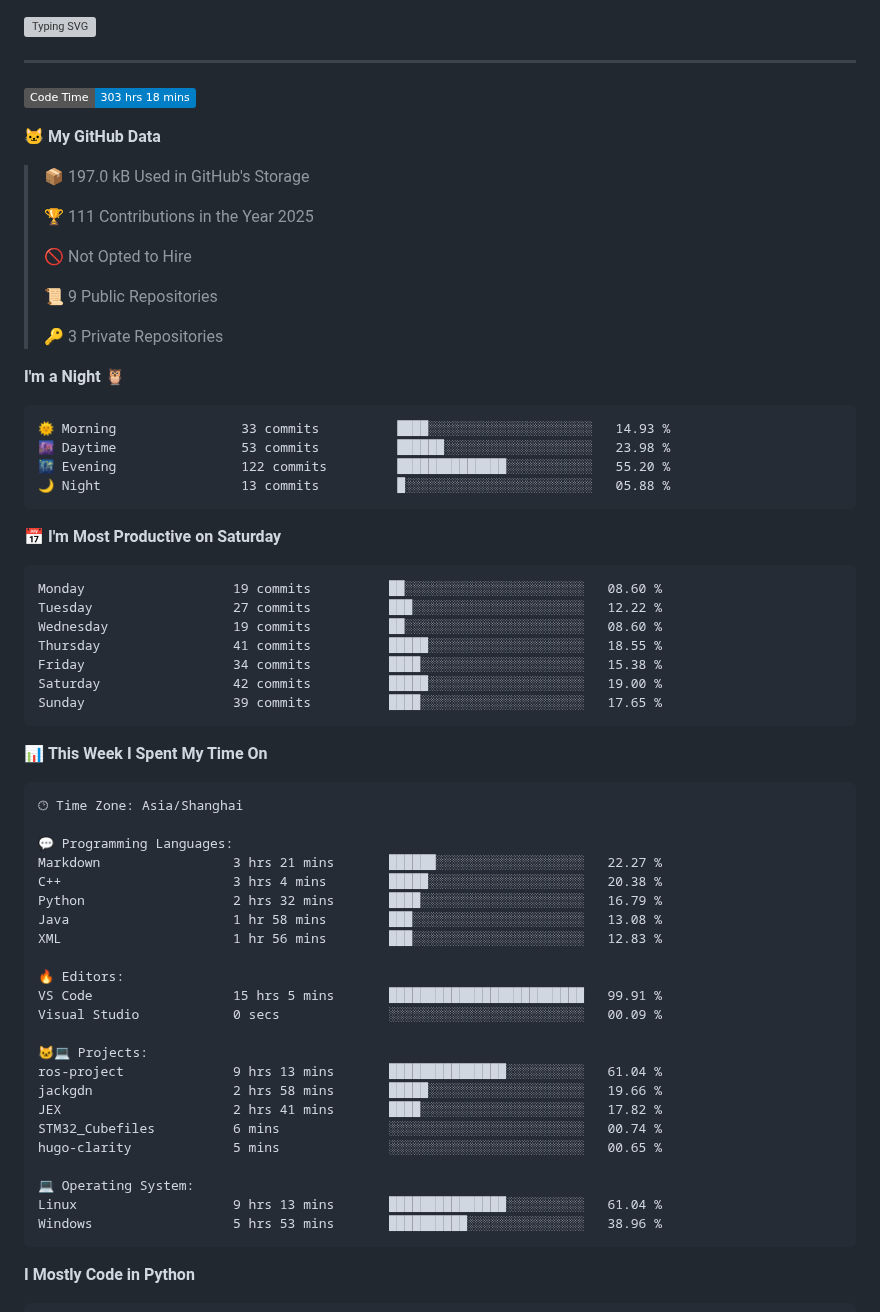
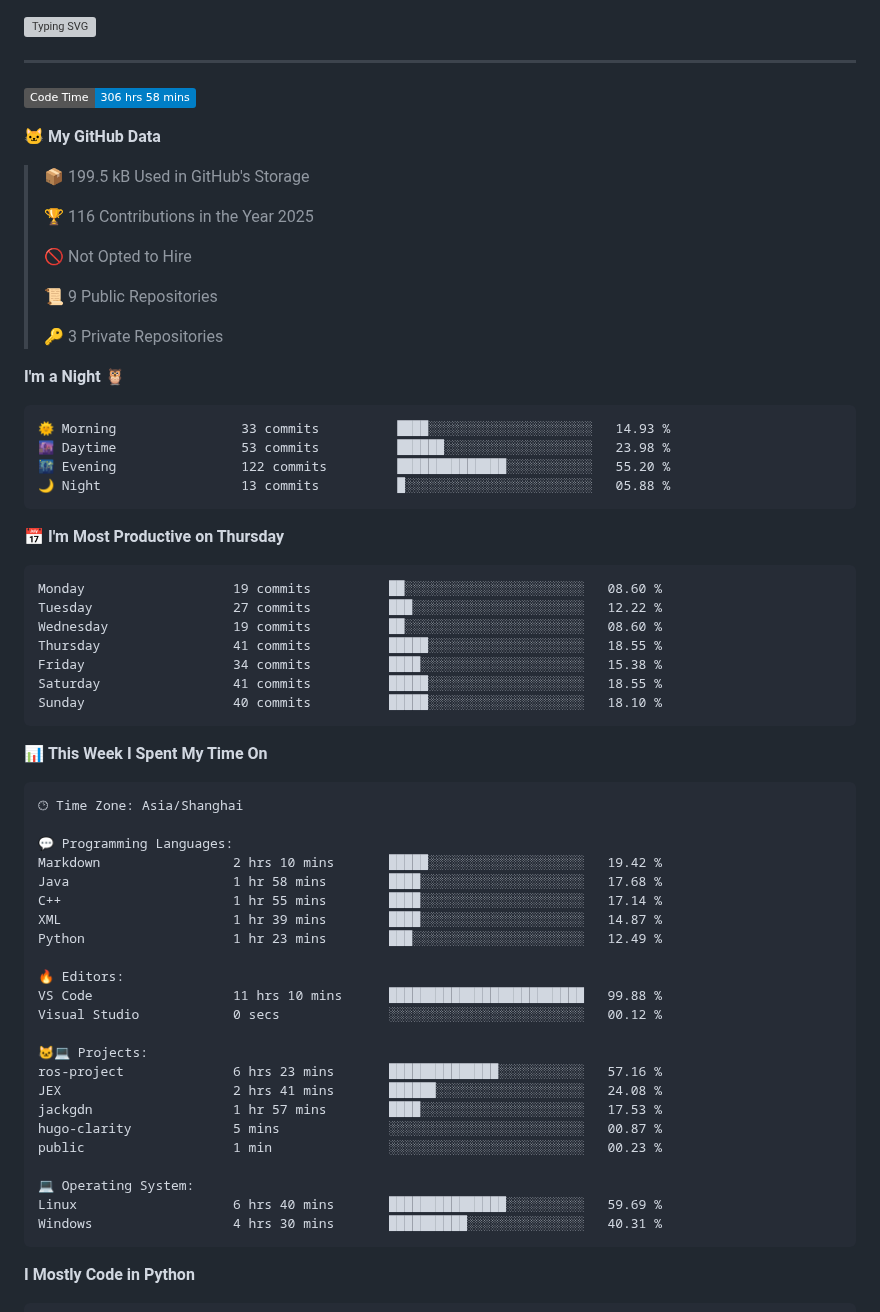
Before and after one commit to jackgdn/jackgdn, a Markdown page: README.md, the part around one of its changes. Drawn GitHub-style; badges without logos; grey boxes are pictures that could not be loaded.

Commit message:
Updated with Dev Metrics

````diff
--- a/README.md
+++ b/README.md
@@ -3,13 +3,13 @@
 ---
 
 <!--START_SECTION:waka-->
-![Code Time](http://img.shields.io/badge/Code%20Time-303%20hrs%2018%20mins-blue)
+![Code Time](http://img.shields.io/badge/Code%20Time-306%20hrs%2058%20mins-blue)
 
 **🐱 My GitHub Data**
 
-> 📦 197.0 kB Used in GitHub's Storage
+> 📦 199.5 kB Used in GitHub's Storage
  >
-> 🏆 111 Contributions in the Year 2025
+> 🏆 116 Contributions in the Year 2025
  >
 > 🚫 Not Opted to Hire
  >
@@ -25,7 +25,7 @@
 🌃 Evening                122 commits         ██████████████░░░░░░░░░░░   55.20 %
 🌙 Night                  13 commits          █░░░░░░░░░░░░░░░░░░░░░░░░   05.88 %
 ```
-📅 **I'm Most Productive on Saturday**
+📅 **I'm Most Productive on Thursday**
 
 ```text
 Monday                   19 commits          ██░░░░░░░░░░░░░░░░░░░░░░░   08.60 %
@@ -33,8 +33,8 @@ Tuesday                  27 commits          ███░░░░░░░░
 Wednesday                19 commits          ██░░░░░░░░░░░░░░░░░░░░░░░   08.60 %
 Thursday                 41 commits          █████░░░░░░░░░░░░░░░░░░░░   18.55 %
 Friday                   34 commits          ████░░░░░░░░░░░░░░░░░░░░░   15.38 %
-Saturday                 42 commits          █████░░░░░░░░░░░░░░░░░░░░   19.00 %
-Sunday                   39 commits          ████░░░░░░░░░░░░░░░░░░░░░   17.65 %
+Saturday                 41 commits          █████░░░░░░░░░░░░░░░░░░░░   18.55 %
+Sunday                   40 commits          █████░░░░░░░░░░░░░░░░░░░░   18.10 %
 ```
 
 
@@ -44,26 +44,26 @@ Sunday                   39 commits          ████░░░░░░░
 🕑︎ Time Zone: Asia/Shanghai
 
 💬 Programming Languages:
-Markdown                 3 hrs 21 mins       ██████░░░░░░░░░░░░░░░░░░░   22.27 %
-C++                      3 hrs 4 mins        █████░░░░░░░░░░░░░░░░░░░░   20.38 %
-Python                   2 hrs 32 mins       ████░░░░░░░░░░░░░░░░░░░░░   16.79 %
-Java                     1 hr 58 mins        ███░░░░░░░░░░░░░░░░░░░░░░   13.08 %
-XML                      1 hr 56 mins        ███░░░░░░░░░░░░░░░░░░░░░░   12.83 %
+Markdown                 2 hrs 10 mins       █████░░░░░░░░░░░░░░░░░░░░   19.42 %
+Java                     1 hr 58 mins        ████░░░░░░░░░░░░░░░░░░░░░   17.68 %
+C++                      1 hr 55 mins        ████░░░░░░░░░░░░░░░░░░░░░   17.14 %
+XML                      1 hr 39 mins        ████░░░░░░░░░░░░░░░░░░░░░   14.87 %
+Python                   1 hr 23 mins        ███░░░░░░░░░░░░░░░░░░░░░░   12.49 %
 
 🔥 Editors:
-VS Code                  15 hrs 5 mins       █████████████████████████   99.91 %
-Visual Studio            0 secs              ░░░░░░░░░░░░░░░░░░░░░░░░░   00.09 %
+VS Code                  11 hrs 10 mins      █████████████████████████   99.88 %
+Visual Studio            0 secs              ░░░░░░░░░░░░░░░░░░░░░░░░░   00.12 %
 
 🐱‍💻 Projects:
-ros-project              9 hrs 13 mins       ███████████████░░░░░░░░░░   61.04 %
-jackgdn                  2 hrs 58 mins       █████░░░░░░░░░░░░░░░░░░░░   19.66 %
-JEX                      2 hrs 41 mins       ████░░░░░░░░░░░░░░░░░░░░░   17.82 %
-STM32_Cubefiles          6 mins              ░░░░░░░░░░░░░░░░░░░░░░░░░   00.74 %
-hugo-clarity             5 mins              ░░░░░░░░░░░░░░░░░░░░░░░░░   00.65 %
+ros-project              6 hrs 23 mins       ██████████████░░░░░░░░░░░   57.16 %
+JEX                      2 hrs 41 mins       ██████░░░░░░░░░░░░░░░░░░░   24.08 %
+jackgdn                  1 hr 57 mins        ████░░░░░░░░░░░░░░░░░░░░░   17.53 %
+hugo-clarity             5 mins              ░░░░░░░░░░░░░░░░░░░░░░░░░   00.87 %
+public                   1 min               ░░░░░░░░░░░░░░░░░░░░░░░░░   00.23 %
 
 💻 Operating System:
-Linux                    9 hrs 13 mins       ███████████████░░░░░░░░░░   61.04 %
-Windows                  5 hrs 53 mins       ██████████░░░░░░░░░░░░░░░   38.96 %
+Linux                    6 hrs 40 mins       ███████████████░░░░░░░░░░   59.69 %
+Windows                  4 hrs 30 mins       ██████████░░░░░░░░░░░░░░░   40.31 %
 ```
 
 **I Mostly Code in Python**
````
Also changed, not shown: other parts of README.md (+1 -1 lines), assets/bar_graph.png.
